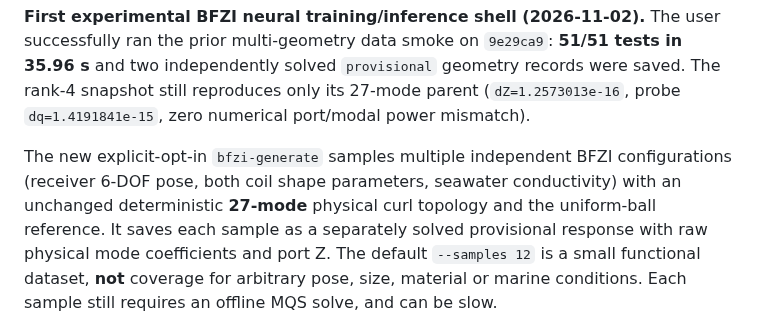
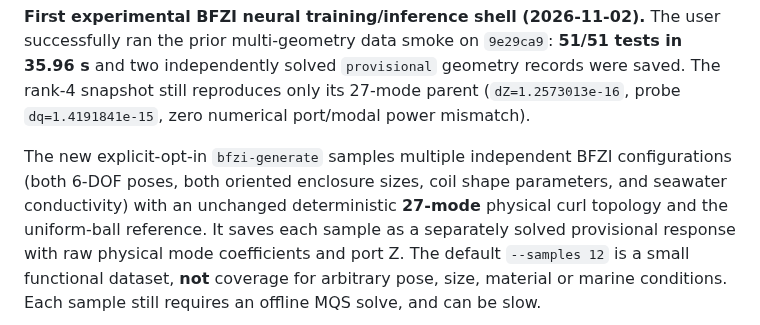
Before and after one commit to AliceThunder/SDFMPNEO, a Markdown page: README.md, the part around the change. Drawn GitHub-style.

Commit message:
BFZI: clarify sampled two-coil rigid poses and variable enclosure dimensions

```diff
--- a/README.md
+++ b/README.md
@@ -1158,8 +1158,9 @@ snapshot still reproduces only its 27-mode parent
 zero numerical port/modal power mismatch).
 
 The new explicit-opt-in `bfzi-generate` samples multiple
-independent BFZI configurations (receiver 6-DOF pose,
-both coil shape parameters, seawater conductivity) with
+independent BFZI configurations (both 6-DOF poses,
+both oriented enclosure sizes, coil shape parameters,
+and seawater conductivity) with
 an unchanged deterministic **27-mode** physical curl
 topology and the uniform-ball reference. It saves each
 sample as a separately solved provisional response with
```
